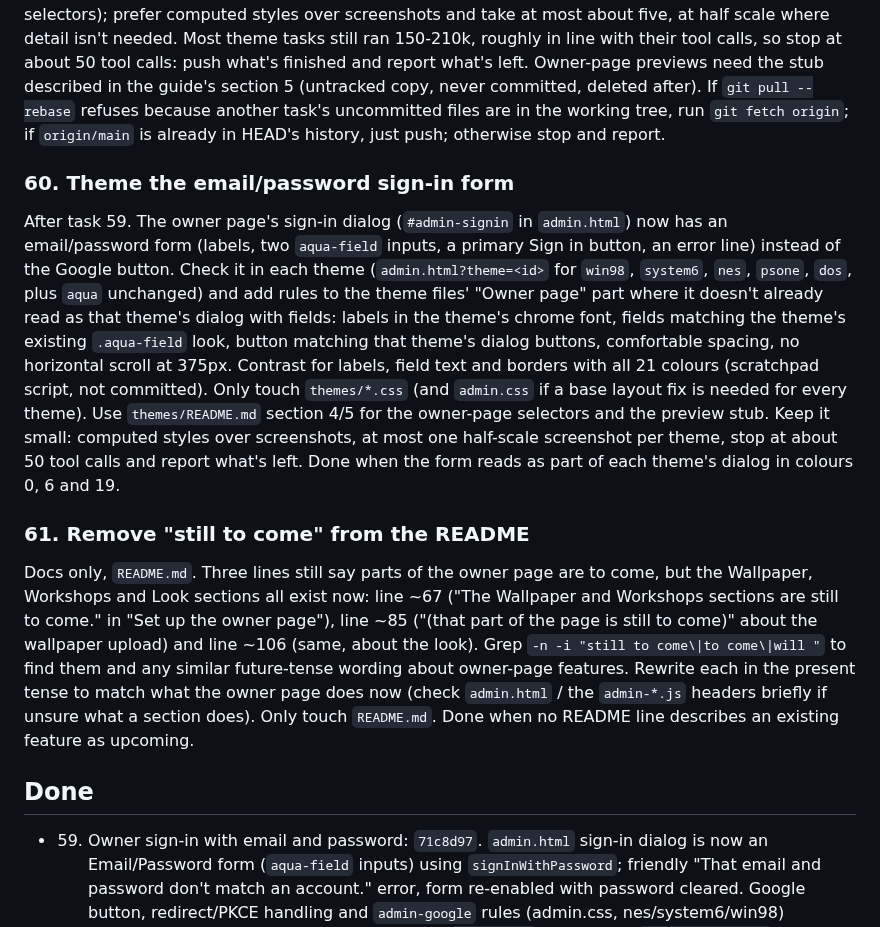
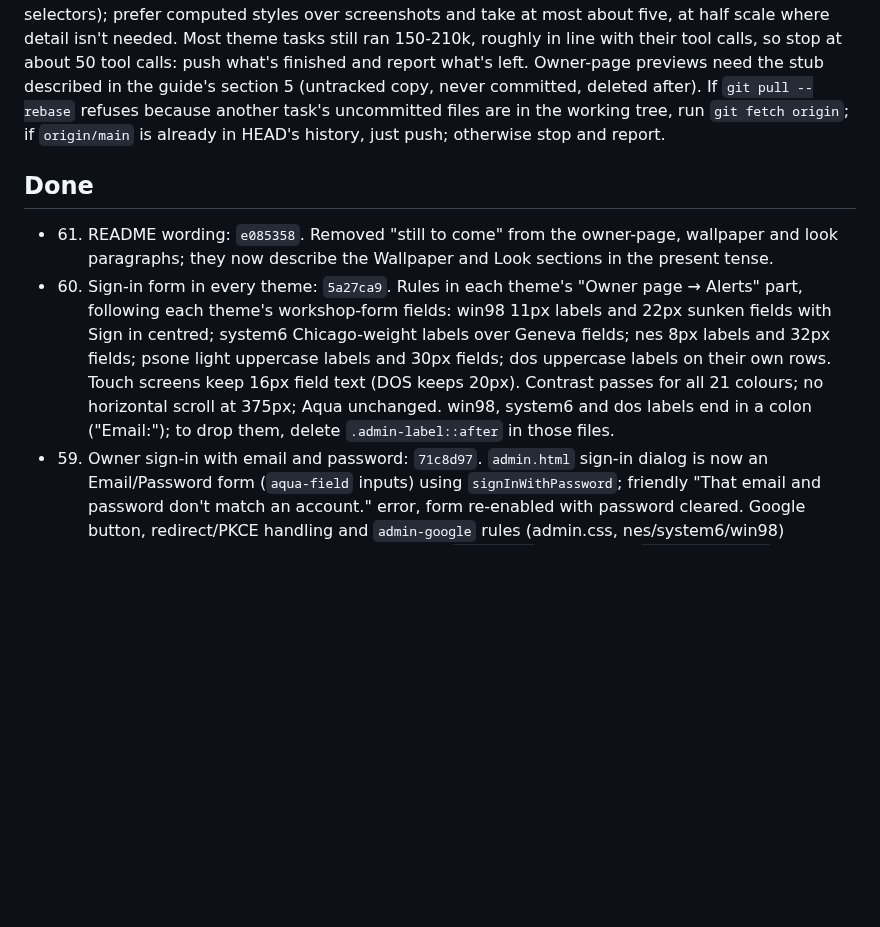
Before and after one commit to reservetempo/studio-414, a Markdown page: .claude/plan.md, the part around the change. Rendered like a GitHub page; blank space fills up the shorter version.

Commit message:
Update plan
Co-Authored-By: Claude Opus 5.5 <noreply@anthropic.com>

```diff
--- a/.claude/plan.md
+++ b/.claude/plan.md
@@ -24,19 +24,10 @@ The first theme tasks ran over the 150k budget, so each theme is now split into
 
 Every theme task: start from `themes/README.md` (the guide) and the shared facts above; copy the original library's look (credit it in the file header) and map its colours onto the palette tokens; preview with `?theme=<id>` plus a few `&color=` values and at 375px (no horizontal scroll), `?theme=aqua` unchanged; check contrast for all 21 colours with a scratchpad script (not committed). Done when that part reads as the original library in every colour. Keep it small: download the library CSS to the scratchpad and grep it (never print it whole); don't read base CSS files whole (the guide gives the selectors); prefer computed styles over screenshots and take at most about five, at half scale where detail isn't needed. Most theme tasks still ran 150-210k, roughly in line with their tool calls, so stop at about 50 tool calls: push what's finished and report what's left. Owner-page previews need the stub described in the guide's section 5 (untracked copy, never committed, deleted after). If `git pull --rebase` refuses because another task's uncommitted files are in the working tree, run `git fetch origin`; if `origin/main` is already in HEAD's history, just push; otherwise stop and report.
 
-### 60. Theme the email/password sign-in form
-
-After task 59. The owner page's sign-in dialog (`#admin-signin` in `admin.html`) now has an email/password form (labels, two `aqua-field` inputs, a primary Sign in button, an error line) instead of the Google button. Check it in each theme (`admin.html?theme=<id>` for `win98`, `system6`, `nes`, `psone`, `dos`, plus `aqua` unchanged) and add rules to the theme files' "Owner page" part where it doesn't already read as that theme's dialog with fields: labels in the theme's chrome font, fields matching the theme's existing `.aqua-field` look, button matching that theme's dialog buttons, comfortable spacing, no horizontal scroll at 375px. Contrast for labels, field text and borders with all 21 colours (scratchpad script, not committed). Only touch `themes/*.css` (and `admin.css` if a base layout fix is needed for every theme). Use `themes/README.md` section 4/5 for the owner-page selectors and the preview stub. Keep it small: computed styles over screenshots, at most one half-scale screenshot per theme, stop at about 50 tool calls and report what's left. Done when the form reads as part of each theme's dialog in colours 0, 6 and 19.
-
-
-
-
-### 61. Remove "still to come" from the README
-
-Docs only, `README.md`. Three lines still say parts of the owner page are to come, but the Wallpaper, Workshops and Look sections all exist now: line ~67 ("The Wallpaper and Workshops sections are still to come." in "Set up the owner page"), line ~85 ("(that part of the page is still to come)" about the wallpaper upload) and line ~106 (same, about the look). Grep `-n -i "still to come\|to come\|will "` to find them and any similar future-tense wording about owner-page features. Rewrite each in the present tense to match what the owner page does now (check `admin.html` / the `admin-*.js` headers briefly if unsure what a section does). Only touch `README.md`. Done when no README line describes an existing feature as upcoming.
-
 ## Done
 
+- 61. README wording: `e085358`. Removed "still to come" from the owner-page, wallpaper and look paragraphs; they now describe the Wallpaper and Look sections in the present tense.
+- 60. Sign-in form in every theme: `5a27ca9`. Rules in each theme's "Owner page → Alerts" part, following each theme's workshop-form fields: win98 11px labels and 22px sunken fields with Sign in centred; system6 Chicago-weight labels over Geneva fields; nes 8px labels and 32px fields; psone light uppercase labels and 30px fields; dos uppercase labels on their own rows. Touch screens keep 16px field text (DOS keeps 20px). Contrast passes for all 21 colours; no horizontal scroll at 375px; Aqua unchanged. win98, system6 and dos labels end in a colon ("Email:"); to drop them, delete `.admin-label::after` in those files.
 - 59. Owner sign-in with email and password: `71c8d97`. `admin.html` sign-in dialog is now an Email/Password form (`aqua-field` inputs) using `signInWithPassword`; friendly "That email and password don't match an account." error, form re-enabled with password cleared. Google button, redirect/PKCE handling and `admin-google` rules (admin.css, nes/system6/win98) removed. README "Set up the owner page", `owners.sql` header and `themes/README.md` (alerts table, preview stub) updated; no SQL change. User must, in Supabase: turn Email on and "Allow new users to sign up" off; per owner, Add user → Create new user (Auto Confirm) and make sure the email is in `site_owners`. Google provider and old Redirect URLs can be removed. Real sign-in untested (no credentials).
 - 58. Wrapped workshop link bullets: `6b9b5ee`. The link button lays out as an inline block whose baseline is its last line; `vertical-align: top` on `.workshop__link` (`workshop.css`) puts the bullet beside the first line. NES and PlayStation markers already line up, so no theme file changed.
 - 55. DOS, owner 2: `15b58bb`. Wallpaper small print at 20px VT323, single-line photo frame (on `::after`) with a ░ well, dashed ░/▒ spot with ■ handles, ░→█ upload bar; framed list with inverse-video active row, inverse Hidden / dimmed Past tags, `[+]`/`[-]` toggle, box-drawing sign-ups table (stacked below 560px), single-line group-box form with pixel ▼ pickers. DOS is now complete on both pages; all six themes are done. Workshop-row buttons keep the base's smaller 24px sizing on mouse screens.
```
